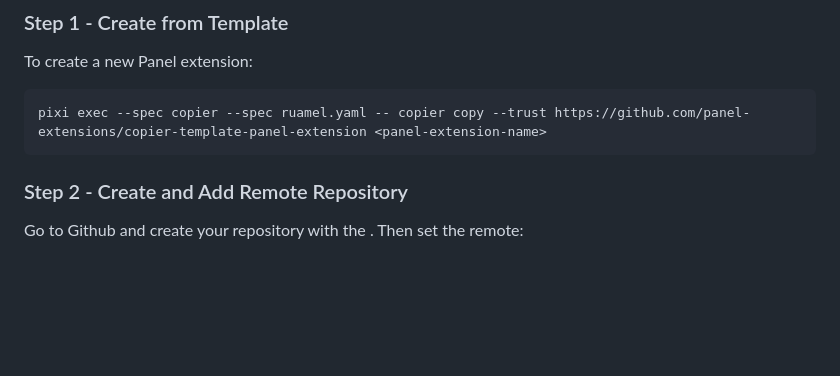
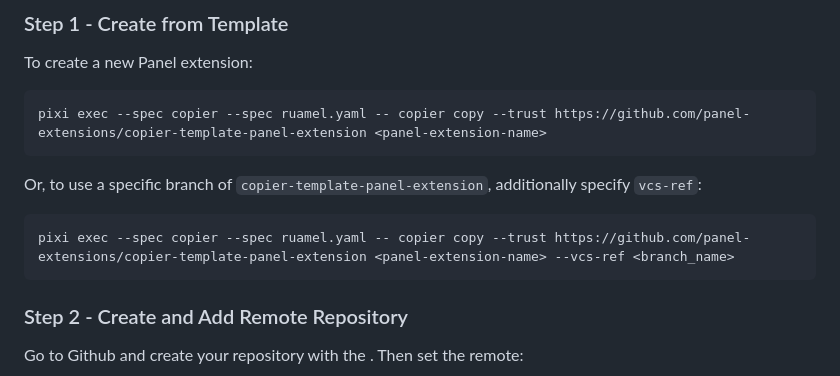
Before and after one commit to panel-extensions/copier-template-panel-extension, a Markdown page: README.md, the part around the change. Drawn GitHub-style; blank space fills up the shorter version.

Commit message:
Mention specific branch

````diff
--- a/README.md
+++ b/README.md
@@ -23,6 +23,12 @@ To create a new Panel extension:
 
 ```bash
 pixi exec --spec copier --spec ruamel.yaml -- copier copy --trust https://github.com/panel-extensions/copier-template-panel-extension <panel-extension-name>
+```
+
+Or, to use a specific branch of `copier-template-panel-extension`, additionally specify `vcs-ref`:
+
+```bash
+pixi exec --spec copier --spec ruamel.yaml -- copier copy --trust https://github.com/panel-extensions/copier-template-panel-extension <panel-extension-name> --vcs-ref <branch_name>
 ```
 
 ### Step 2 - Create and Add Remote Repository
````
